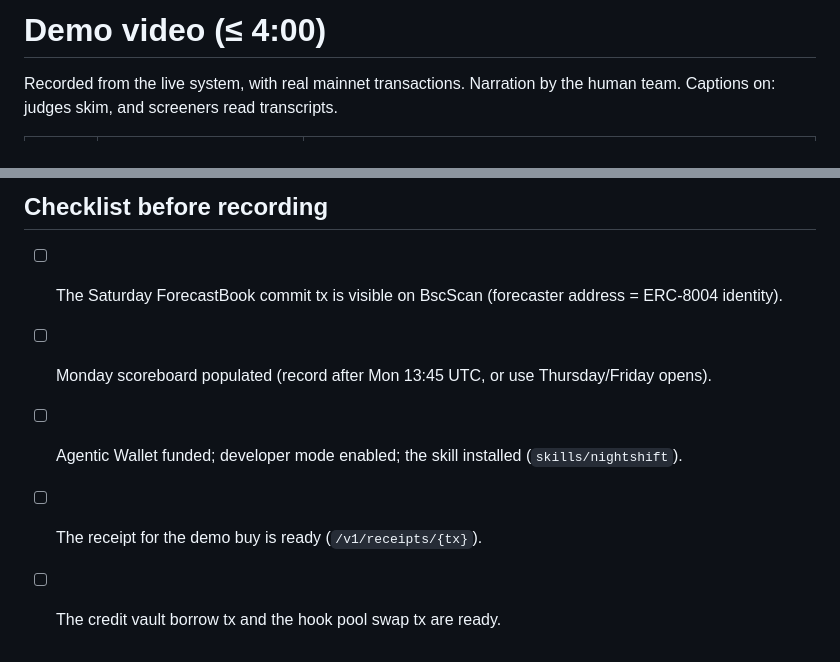
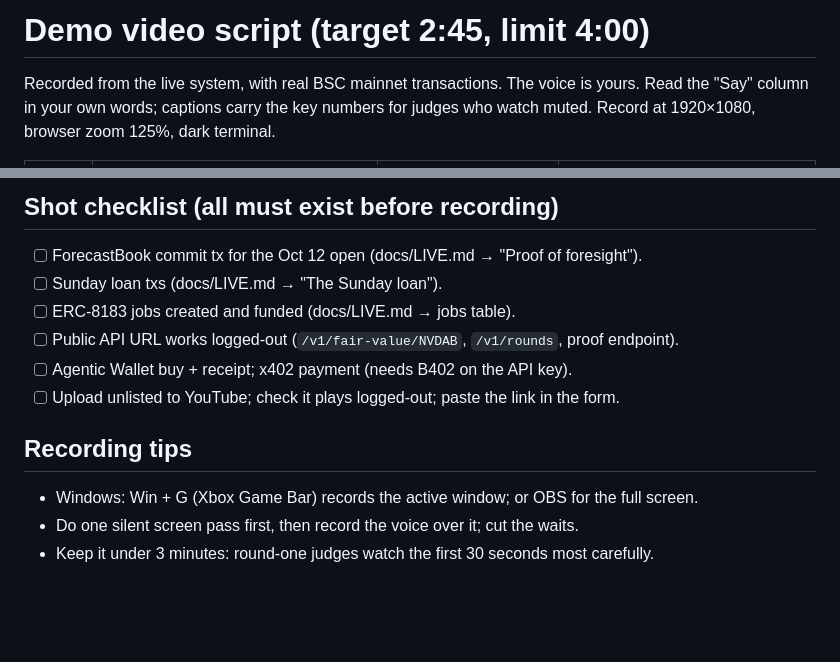
Before and after one commit to iamdflame/nightshift, a Markdown page: docs/DEMO.md, 2 parts joined by grey strips. GitHub-like rendering; blank space fills up the shorter version.

Commit message:
Demo video script v1: opens on the pre-open commit, Sunday loan and ERC-8183 jobs; live scores from Oct 8/9 (Monday settles after the deadline)
Co-Authored-By: Claude Opus 5.5 <noreply@anthropic.com>

```diff
--- a/docs/DEMO.md
+++ b/docs/DEMO.md
@@ -1,4 +1,4 @@
-# Demo video (≤ 4:00)
+# Demo video script (target 2:45, limit 4:00)
 
-Recorded from the live system, with real mainnet transactions. Narration by the human team. Captions on: judges skim, and screeners read transcripts.
+Recorded from the live system, with real BSC mainnet transactions. The voice is yours. Read the "Say" column in your own words; captions carry the key numbers for judges who watch muted. Record at 1920×1080, browser zoom 125%, dark terminal.
 
@@ -16,8 +15,13 @@ Recorded from the live system, with real mainnet transactions. Narration by the
 
-## Checklist before recording
+## Shot checklist (all must exist before recording)
+- [ ] ForecastBook commit tx for the Oct 12 open (docs/LIVE.md → "Proof of foresight").
+- [ ] Sunday loan txs (docs/LIVE.md → "The Sunday loan").
+- [ ] ERC-8183 jobs created and funded (docs/LIVE.md → jobs table).
+- [ ] Public API URL works logged-out (`/v1/fair-value/NVDAB`, `/v1/rounds`, proof endpoint).
+- [ ] Agentic Wallet buy + receipt; x402 payment (needs B402 on the API key).
+- [ ] Upload unlisted to YouTube; check it plays logged-out; paste the link in the form.
 
-- [ ] The Saturday ForecastBook commit tx is visible on BscScan (forecaster address = ERC-8004 identity).
-- [ ] Monday scoreboard populated (record after Mon 13:45 UTC, or use Thursday/Friday opens).
-- [ ] Agentic Wallet funded; developer mode enabled; the skill installed (`skills/nightshift`).
-- [ ] The receipt for the demo buy is ready (`/v1/receipts/{tx}`).
-- [ ] The credit vault borrow tx and the hook pool swap tx are ready.
+## Recording tips
+- Windows: Win + G (Xbox Game Bar) records the active window; or OBS for the full screen.
+- Do one silent screen pass first, then record the voice over it; cut the waits.
+- Keep it under 3 minutes: round-one judges watch the first 30 seconds most carefully.
```
Also changed, not shown: other parts of docs/DEMO.md (+10 -11 lines).
